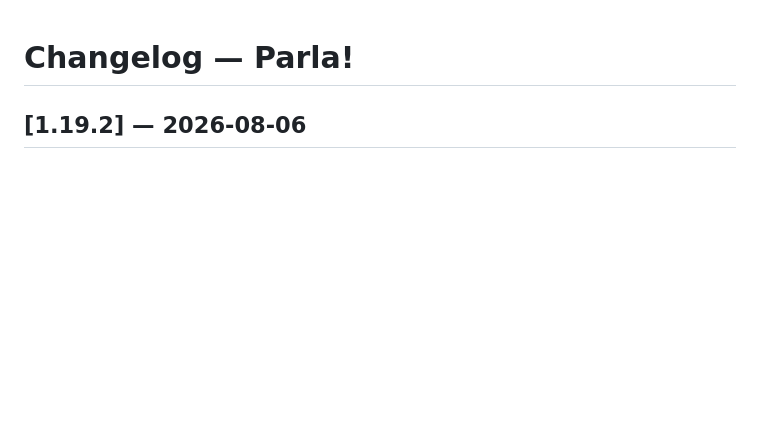
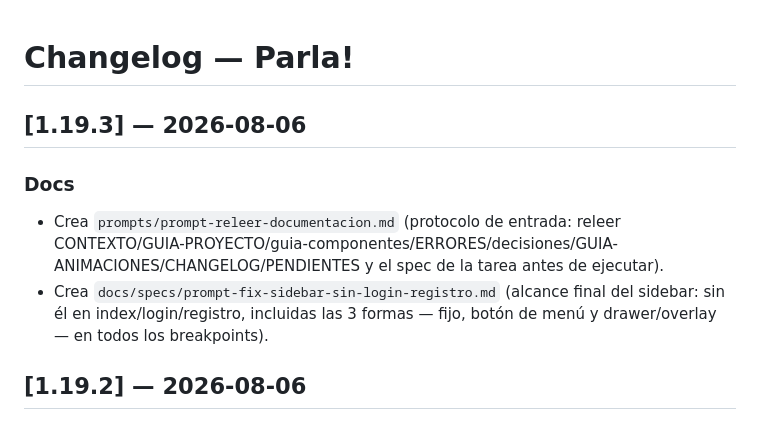
Before and after one commit to AlejandroGuevara-hub/Parla-, a Markdown page: CHANGELOG.md, the part around the change. GitHub-like rendering; blank space fills up the shorter version.

Commit message:
docs: agrega prompt de releer documentacion y spec del fix del sidebar en login/registro

```diff
--- a/CHANGELOG.md
+++ b/CHANGELOG.md
@@ -1,4 +1,10 @@
 # Changelog — Parla!
+
+## [1.19.3] — 2026-08-06
+
+### Docs
+- Crea `prompts/prompt-releer-documentacion.md` (protocolo de entrada: releer CONTEXTO/GUIA-PROYECTO/guia-componentes/ERRORES/decisiones/GUIA-ANIMACIONES/CHANGELOG/PENDIENTES y el spec de la tarea antes de ejecutar).
+- Crea `docs/specs/prompt-fix-sidebar-sin-login-registro.md` (alcance final del sidebar: sin él en index/login/registro, incluidas las 3 formas — fijo, botón de menú y drawer/overlay — en todos los breakpoints).
 
 ## [1.19.2] — 2026-08-06
 
```
Also changed, not shown: docs/specs/prompt-fix-sidebar-sin-login-registro.md (added, +43 -0 lines), prompts/prompt-releer-documentacion.md (added, +22 -0 lines).
